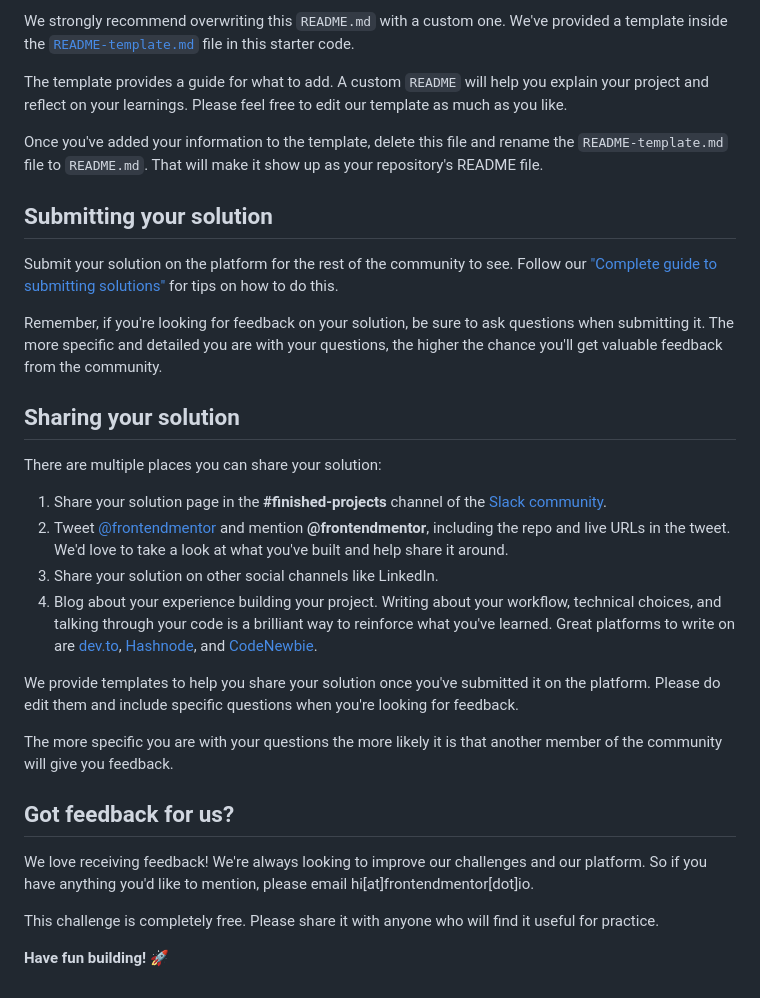
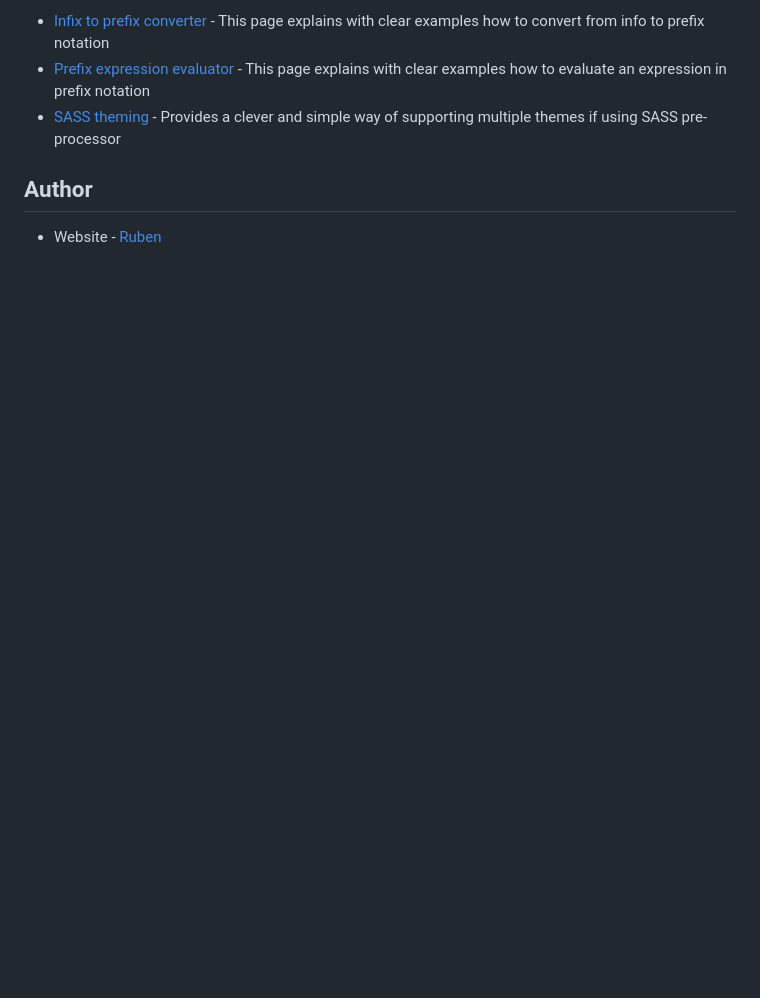
Before and after one commit to sigfriedCub1990/simple-calculator, a Markdown page: README.md, the part around the change printed below. Rendered like a GitHub page; blank space fills up the shorter version.

```diff
--- a/README.md
+++ b/README.md
@@ -62,33 +81,8 @@ You can host your site using one of these solutions or any of our other trusted
 
-We strongly recommend overwriting this `README.md` with a custom one. We've provided a template inside the [`README-template.md`](./README-template.md) file in this starter code.
+- [Infix to prefix converter](https://www.free-online-calculator-use.com/infix-to-prefix-converter.html) - This page explains with clear examples how to convert from info to prefix notation
+- [Prefix expression evaluator](https://www.free-online-calculator-use.com/prefix-evaluator.html) - This page explains with clear examples how to evaluate an expression in prefix notation
+- [SASS theming](https://medium.com/@dmitriy.borodiy/easy-color-theming-with-scss-bc38fd5734d1) - Provides a clever and simple way of supporting multiple themes if using SASS pre-processor
 
-The template provides a guide for what to add. A custom `README` will help you explain your project and reflect on your learnings. Please feel free to edit our template as much as you like.
+## Author
 
-Once you've added your information to the template, delete this file and rename the `README-template.md` file to `README.md`. That will make it show up as your repository's README file.
-
-## Submitting your solution
-
-Submit your solution on the platform for the rest of the community to see. Follow our ["Complete guide to submitting solutions"](https://medium.com/frontend-mentor/a-complete-guide-to-submitting-solutions-on-frontend-mentor-ac6384162248) for tips on how to do this.
-
-Remember, if you're looking for feedback on your solution, be sure to ask questions when submitting it. The more specific and detailed you are with your questions, the higher the chance you'll get valuable feedback from the community.
-
-## Sharing your solution
-
-There are multiple places you can share your solution:
-
-1. Share your solution page in the **#finished-projects** channel of the [Slack community](https://www.frontendmentor.io/slack).
-2. Tweet [@frontendmentor](https://twitter.com/frontendmentor) and mention **@frontendmentor**, including the repo and live URLs in the tweet. We'd love to take a look at what you've built and help share it around.
-3. Share your solution on other social channels like LinkedIn.
-4. Blog about your experience building your project. Writing about your workflow, technical choices, and talking through your code is a brilliant way to reinforce what you've learned. Great platforms to write on are [dev.to](https://dev.to/), [Hashnode](https://hashnode.com/), and [CodeNewbie](https://community.codenewbie.org/).
-
-We provide templates to help you share your solution once you've submitted it on the platform. Please do edit them and include specific questions when you're looking for feedback.
-
-The more specific you are with your questions the more likely it is that another member of the community will give you feedback.
-
-## Got feedback for us?
-
-We love receiving feedback! We're always looking to improve our challenges and our platform. So if you have anything you'd like to mention, please email hi[at]frontendmentor[dot]io.
-
-This challenge is completely free. Please share it with anyone who will find it useful for practice.
-
-**Have fun building!** 🚀
+- Website - [Ruben](https://rsgarxia.is-a.dev)
```
Also changed, not shown: other parts of README.md (+53 -34 lines), README-template.md (deleted, +0 -113 lines), screenshots/dark-theme.png (added), screenshots/desktop-view.png (added), screenshots/mobile-view.png (added).
